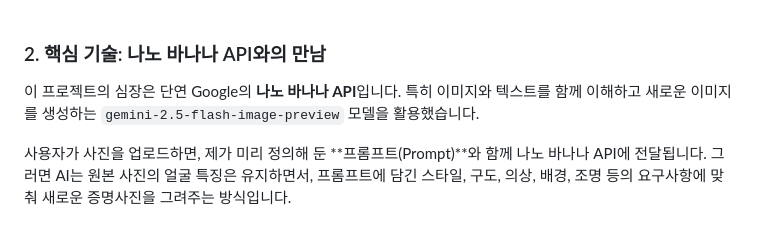
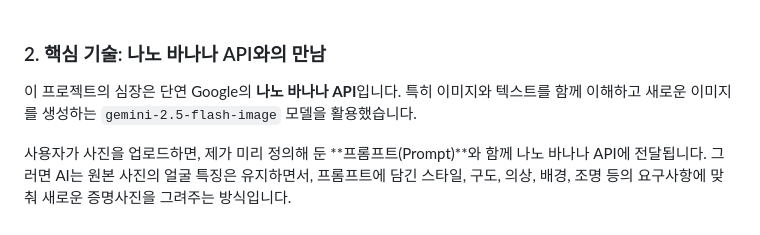
Before and after one commit to tigerjk9/ai-id-photo-studio, a Markdown page: README.md, the part around the change. Rendered like a GitHub page.

```diff
--- a/README.md
+++ b/README.md
@@ -38,7 +38,7 @@
 
 ### 2. 핵심 기술: 나노 바나나 API와의 만남
 
-이 프로젝트의 심장은 단연 Google의 **나노 바나나 API**입니다. 특히 이미지와 텍스트를 함께 이해하고 새로운 이미지를 생성하는 `gemini-2.5-flash-image-preview` 모델을 활용했습니다.
+이 프로젝트의 심장은 단연 Google의 **나노 바나나 API**입니다. 특히 이미지와 텍스트를 함께 이해하고 새로운 이미지를 생성하는 `gemini-2.5-flash-image` 모델을 활용했습니다.
 
 사용자가 사진을 업로드하면, 제가 미리 정의해 둔 **프롬프트(Prompt)**와 함께 나노 바나나 API에 전달됩니다. 그러면 AI는 원본 사진의 얼굴 특징은 유지하면서, 프롬프트에 담긴 스타일, 구도, 의상, 배경, 조명 등의 요구사항에 맞춰 새로운 증명사진을 그려주는 방식입니다.
 
```
Also changed, not shown: CLAUDE.md (added, +34 -0 lines), PRD.md (added, +60 -0 lines).
